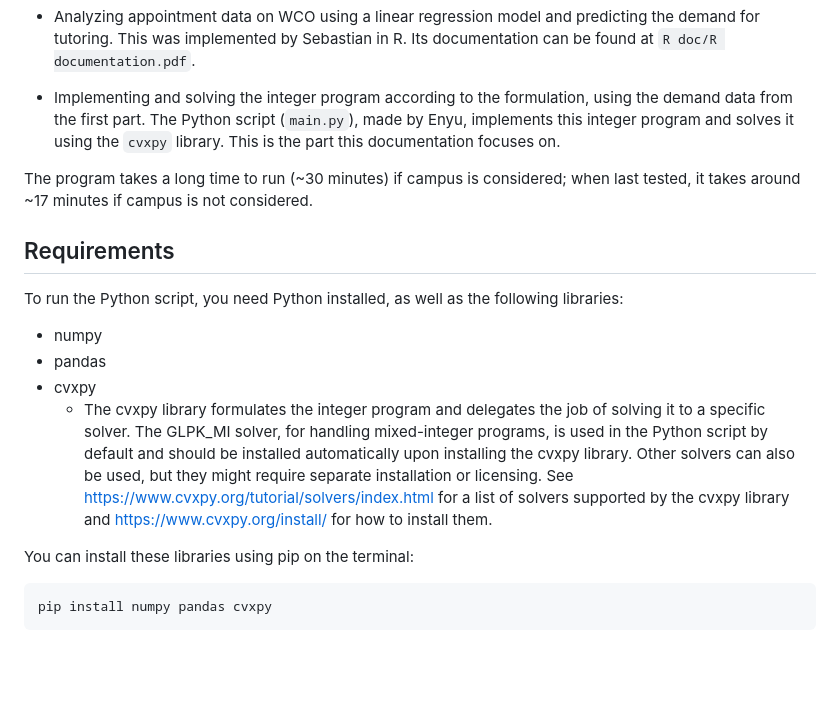
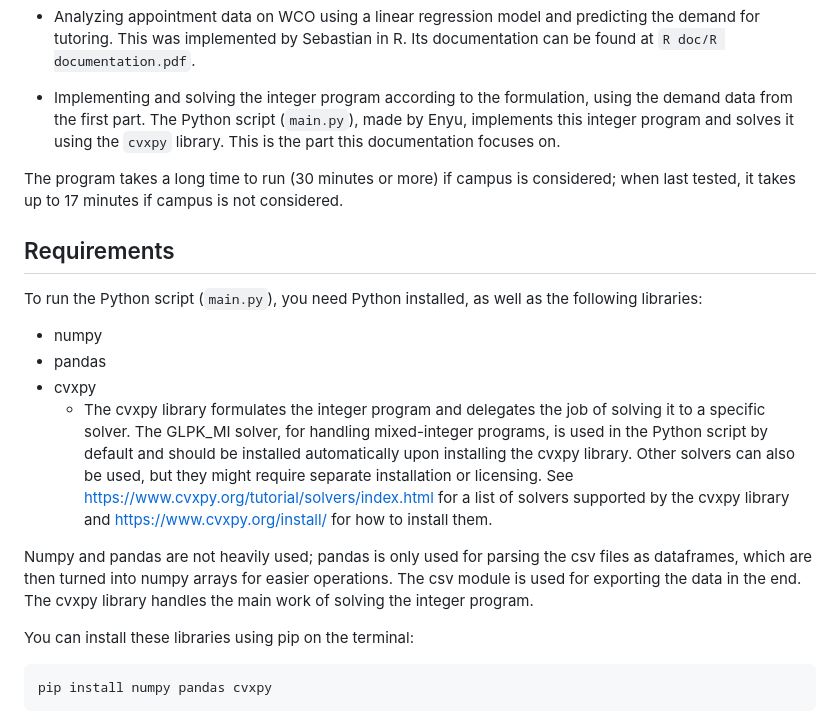
Before and after one commit to EnyuPan/TLC-Schedule-Optimization, a Markdown page: README.md, the part around one of its changes. GitHub-like rendering; blank space fills up the shorter version.

````diff
--- a/README.md
+++ b/README.md
@@ -12,15 +12,17 @@ Two aspects of the project were worked on between Fall 2024 and Winter 2025:
 
 - Implementing and solving the integer program according to the formulation, using the demand data from the first part. The Python script (`main.py`), made by Enyu, implements this integer program and solves it using the `cvxpy` library. This is the part this documentation focuses on.
 
-The program takes a long time to run (~30 minutes) if campus is considered; when last tested, it takes around ~17 minutes if campus is not considered.
+The program takes a long time to run (30 minutes or more) if campus is considered; when last tested, it takes up to 17 minutes if campus is not considered.
 
 ## Requirements
 
-To run the Python script, you need Python installed, as well as the following libraries:
+To run the Python script (`main.py`), you need Python installed, as well as the following libraries:
 * numpy
 * pandas
 * cvxpy
     * The cvxpy library formulates the integer program and delegates the job of solving it to a specific solver. The GLPK_MI solver, for handling mixed-integer programs, is used in the Python script by default and should be installed automatically upon installing the cvxpy library. Other solvers can also be used, but they might require separate installation or licensing. See https://www.cvxpy.org/tutorial/solvers/index.html for a list of solvers supported by the cvxpy library and https://www.cvxpy.org/install/ for how to install them.
+
+Numpy and pandas are not heavily used; pandas is only used for parsing the csv files as dataframes, which are then turned into numpy arrays for easier operations. The csv module is used for exporting the data in the end. The cvxpy library handles the main work of solving the integer program.
 
 You can install these libraries using pip on the terminal:
 ```
````
Also changed, not shown: other parts of README.md (+19 -36 lines).
